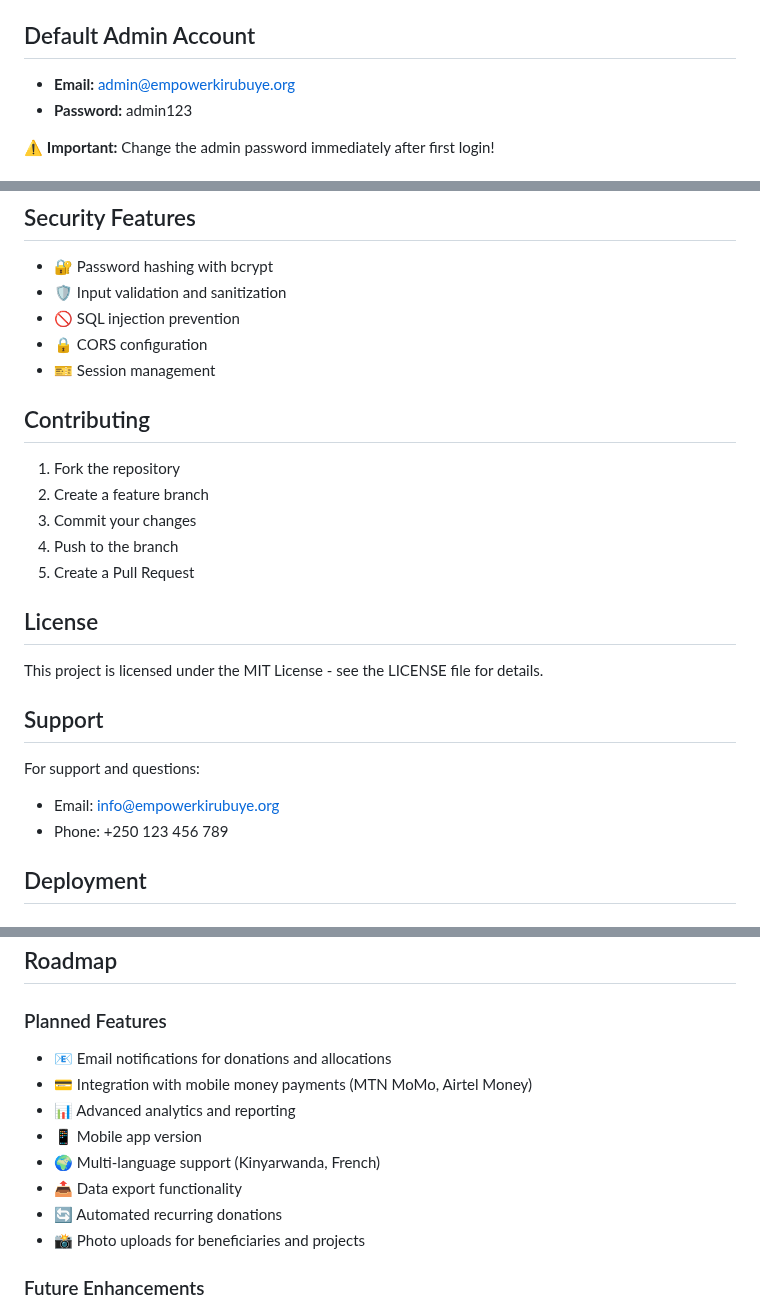
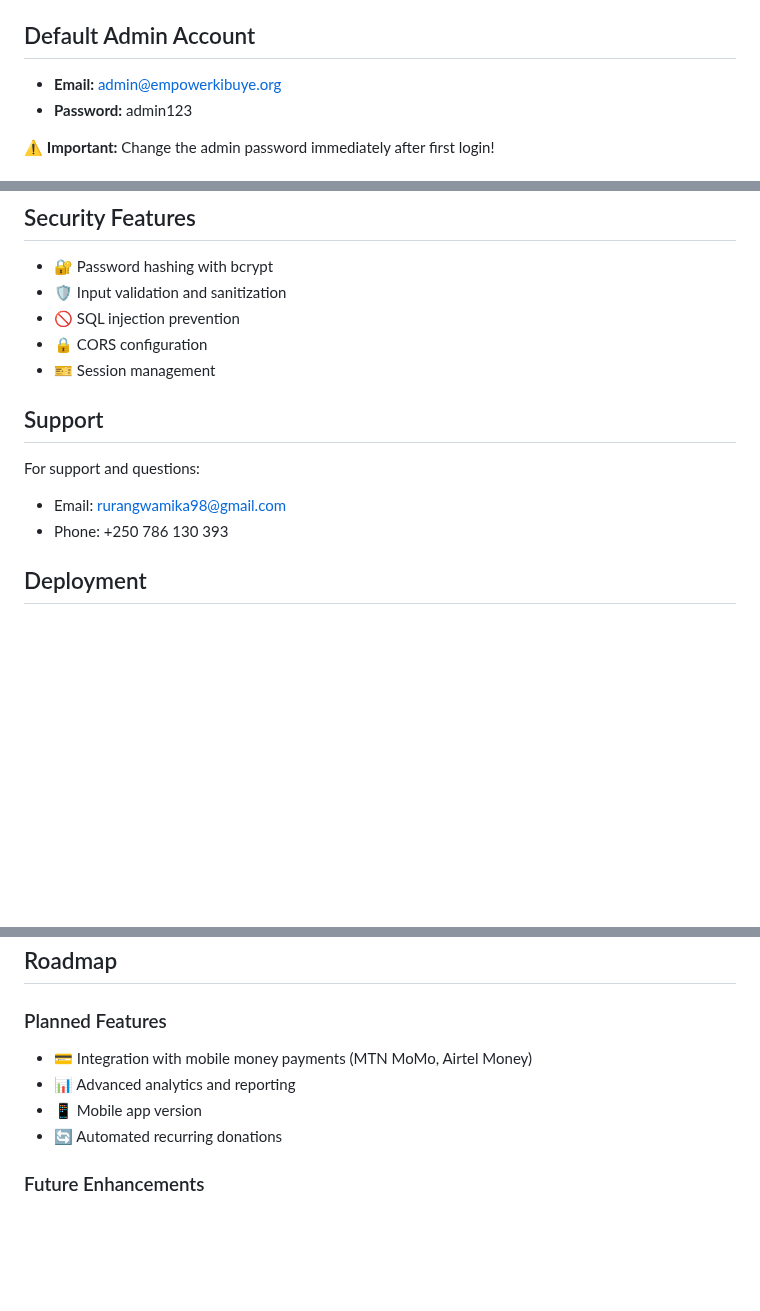
Before and after one commit to mikarurangwa/empower_kibuye, a Markdown page: README.md, 3 parts joined by grey strips. Drawn GitHub-style; blank space fills up the shorter version.

```diff
--- a/README.md
+++ b/README.md
@@ -68,7 +68,7 @@ empower-kibuye/
 
 ## Default Admin Account
 
-- **Email:** admin@empowerkirubuye.org
+- **Email:** admin@empowerkibuye.org
 - **Password:** admin123
 
 ⚠️ **Important:** Change the admin password immediately after first login!
@@ -139,23 +139,14 @@ The SQLite database is automatically created when you first run the server. No a
 - 🔒 CORS configuration
 - 🎫 Session management
 
-## Contributing
 
-1. Fork the repository
-2. Create a feature branch
-3. Commit your changes
-4. Push to the branch
-5. Create a Pull Request
 
-## License
-
-This project is licensed under the MIT License - see the LICENSE file for details.
 
 ## Support
 
 For support and questions:
-- Email: info@empowerkirubuye.org
-- Phone: +250 123 456 789
+- Email: rurangwamika98@gmail.com
+- Phone: +250 786 130 393
 
 ## Deployment
 
@@ -194,14 +185,10 @@ Check the console output for detailed error messages and debugging information.
 ## Roadmap
 
 ### Planned Features
-- 📧 Email notifications for donations and allocations
 - 💳 Integration with mobile money payments (MTN MoMo, Airtel Money)
 - 📊 Advanced analytics and reporting
 - 📱 Mobile app version
-- 🌍 Multi-language support (Kinyarwanda, French)
-- 📤 Data export functionality
 - 🔄 Automated recurring donations
-- 📸 Photo uploads for beneficiaries and projects
 
 ### Future Enhancements
 - Integration with government health insurance systems
```
